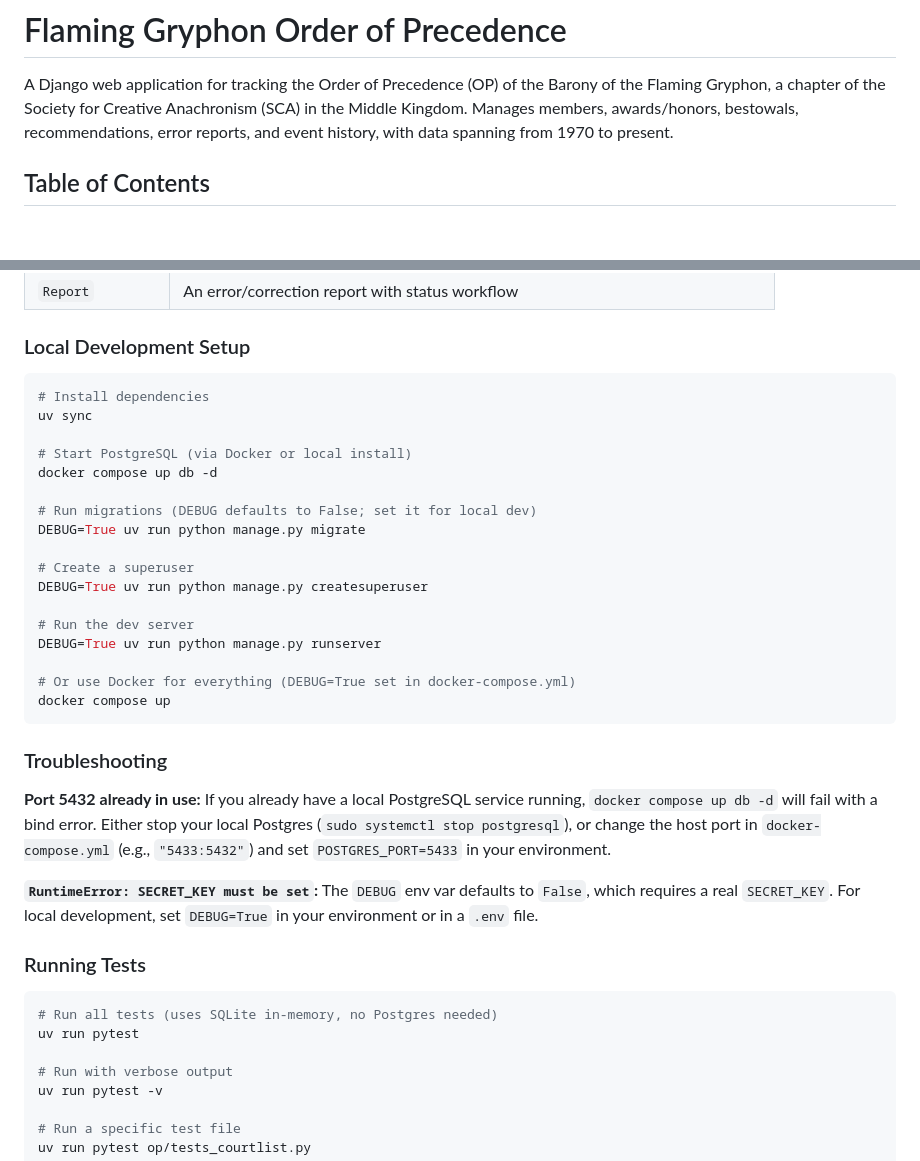
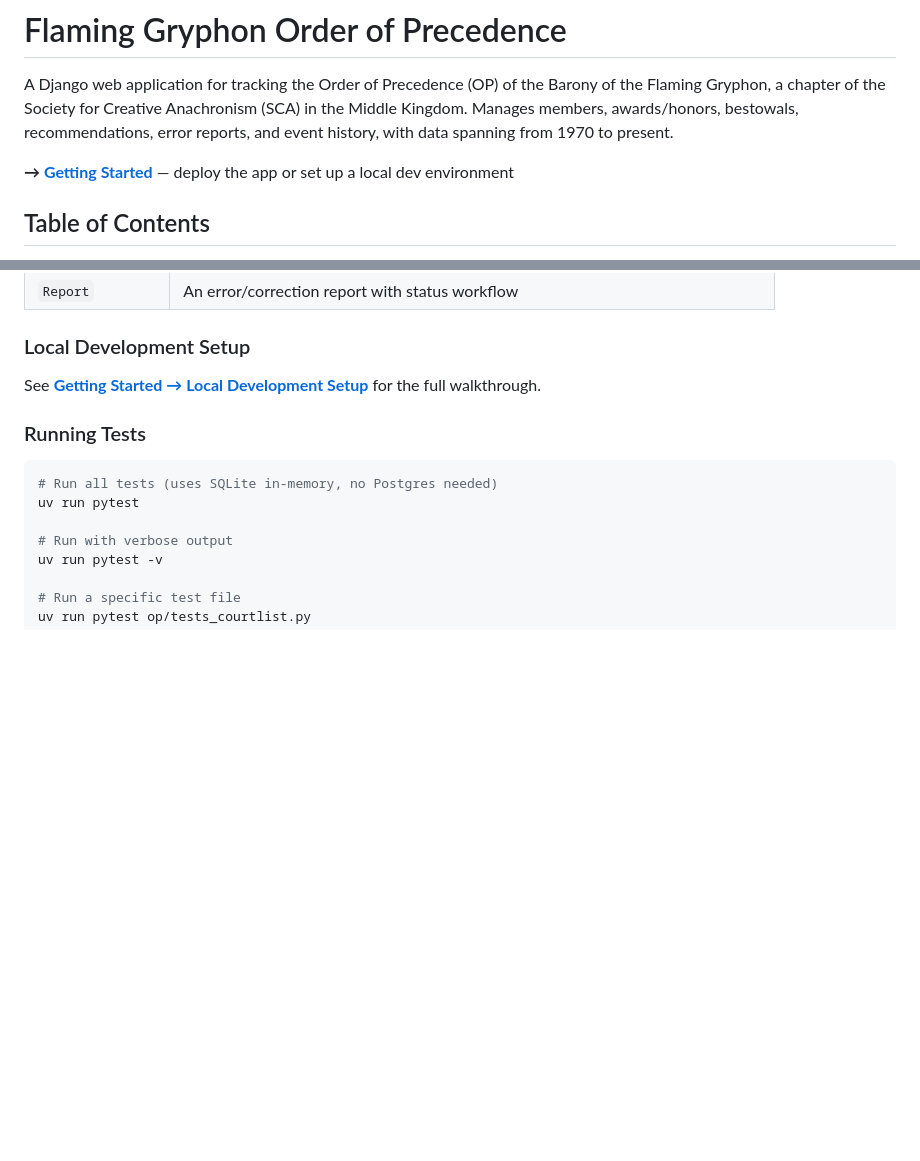
Before and after one commit to daniel12997/FlamingGryphonOP, a Markdown page: README.md, 2 parts joined by grey strips. GitHub-like rendering; blank space fills up the shorter version.

````diff
--- a/README.md
+++ b/README.md
@@ -1,6 +1,8 @@
 # Flaming Gryphon Order of Precedence
 
 A Django web application for tracking the Order of Precedence (OP) of the Barony of the Flaming Gryphon, a chapter of the Society for Creative Anachronism (SCA) in the Middle Kingdom. Manages members, awards/honors, bestowals, recommendations, error reports, and event history, with data spanning from 1970 to present.
+
+**→ [Getting Started](GETTING_STARTED.md)** — deploy the app or set up a local dev environment
 
 ## Table of Contents
 
@@ -223,31 +166,7 @@ WH_op/
 
 ### Local Development Setup
 
-```bash
-# Install dependencies
-uv sync
-
-# Start PostgreSQL (via Docker or local install)
-docker compose up db -d
-
-# Run migrations (DEBUG defaults to False; set it for local dev)
-DEBUG=True uv run python manage.py migrate
-
-# Create a superuser
-DEBUG=True uv run python manage.py createsuperuser
-
-# Run the dev server
-DEBUG=True uv run python manage.py runserver
-
-# Or use Docker for everything (DEBUG=True set in docker-compose.yml)
-docker compose up
-```
-
-### Troubleshooting
-
-**Port 5432 already in use:** If you already have a local PostgreSQL service running, `docker compose up db -d` will fail with a bind error. Either stop your local Postgres (`sudo systemctl stop postgresql`), or change the host port in `docker-compose.yml` (e.g., `"5433:5432"`) and set `POSTGRES_PORT=5433` in your environment.
-
-**`RuntimeError: SECRET_KEY must be set`:** The `DEBUG` env var defaults to `False`, which requires a real `SECRET_KEY`. For local development, set `DEBUG=True` in your environment or in a `.env` file.
+See **[Getting Started → Local Development Setup](GETTING_STARTED.md#local-development-setup)** for the full walkthrough.
 
 ### Running Tests
 
````
Also changed, not shown: other parts of README.md (+2 -61 lines), GETTING_STARTED.md (added, +197 -0 lines).
